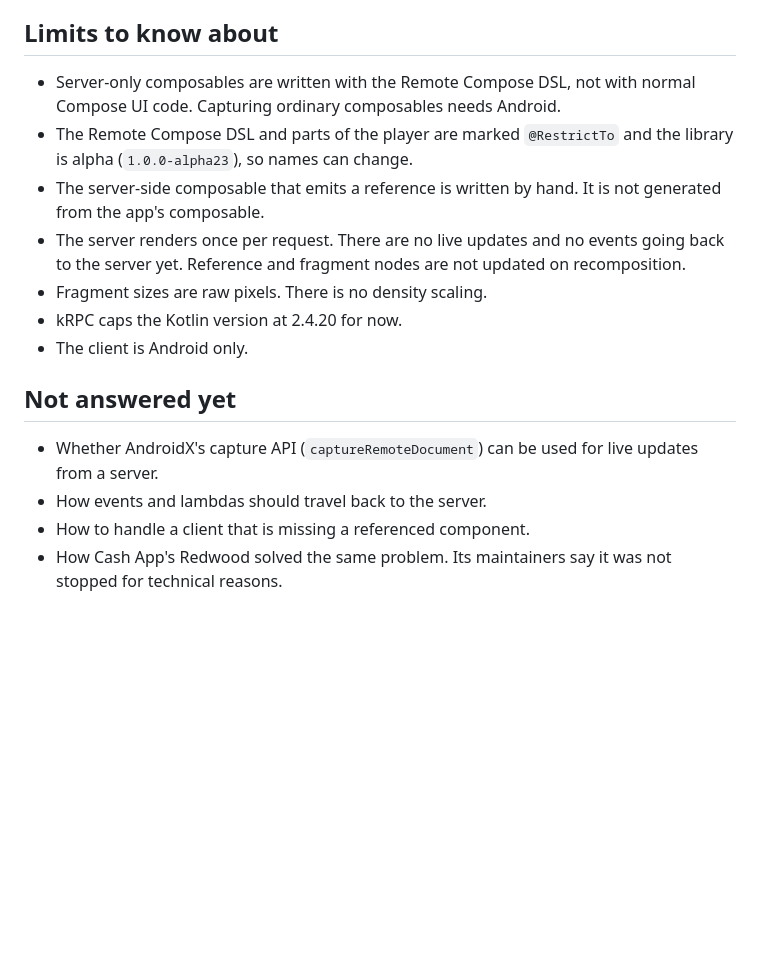
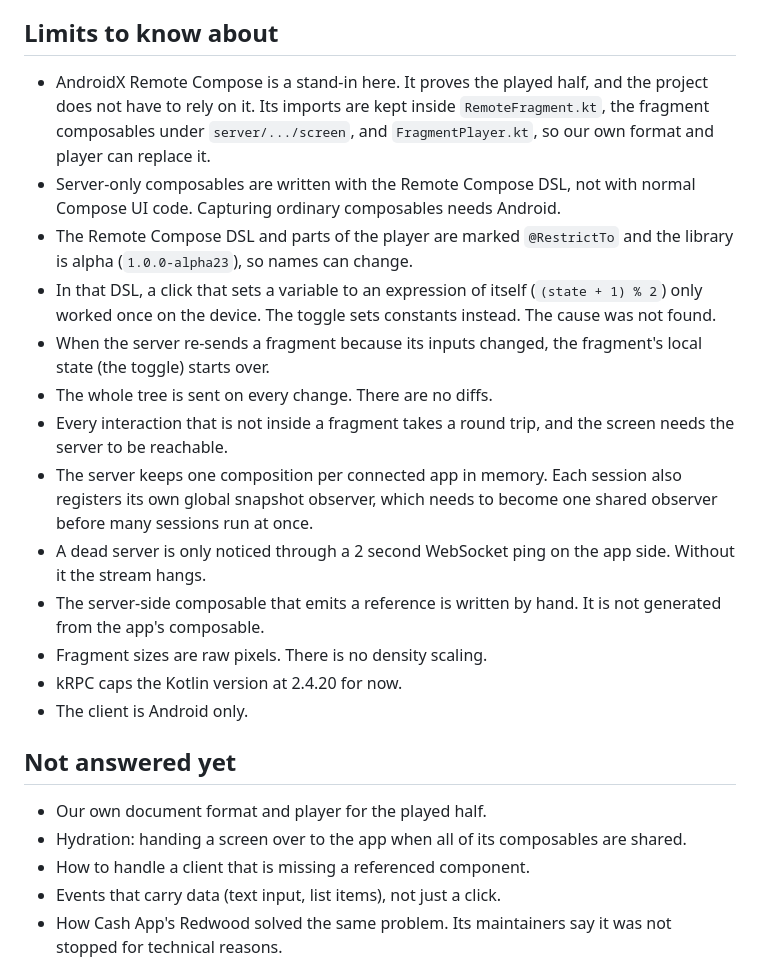
Before and after one commit to dev-tonholo/ssr-compose, a Markdown page: README.md, the part around one of its changes. Drawn GitHub-style; blank space fills up the shorter version.

```diff
--- a/README.md
+++ b/README.md
@@ -47,19 +62,26 @@ Tests: `./gradlew build detekt` runs the JVM tests and detekt. `./gradlew :app:c
 
 ## Limits to know about
 
+- AndroidX Remote Compose is a stand-in here. It proves the played half, and the project does not have to rely on it. Its imports are kept inside `RemoteFragment.kt`, the fragment composables under `server/.../screen`, and `FragmentPlayer.kt`, so our own format and player can replace it.
 - Server-only composables are written with the Remote Compose DSL, not with normal Compose UI code. Capturing ordinary composables needs Android.
 - The Remote Compose DSL and parts of the player are marked `@RestrictTo` and the library is alpha (`1.0.0-alpha23`), so names can change.
+- In that DSL, a click that sets a variable to an expression of itself (`(state + 1) % 2`) only worked once on the device. The toggle sets constants instead. The cause was not found.
+- When the server re-sends a fragment because its inputs changed, the fragment's local state (the toggle) starts over.
+- The whole tree is sent on every change. There are no diffs.
+- Every interaction that is not inside a fragment takes a round trip, and the screen needs the server to be reachable.
+- The server keeps one composition per connected app in memory. Each session also registers its own global snapshot observer, which needs to become one shared observer before many sessions run at once.
+- A dead server is only noticed through a 2 second WebSocket ping on the app side. Without it the stream hangs.
 - The server-side composable that emits a reference is written by hand. It is not generated from the app's composable.
-- The server renders once per request. There are no live updates and no events going back to the server yet. Reference and fragment nodes are not updated on recomposition.
 - Fragment sizes are raw pixels. There is no density scaling.
 - kRPC caps the Kotlin version at 2.4.20 for now.
 - The client is Android only.
 
 ## Not answered yet
 
-- Whether AndroidX's capture API (`captureRemoteDocument`) can be used for live updates from a server.
-- How events and lambdas should travel back to the server.
+- Our own document format and player for the played half.
+- Hydration: handing a screen over to the app when all of its composables are shared.
 - How to handle a client that is missing a referenced component.
+- Events that carry data (text input, list items), not just a click.
 - How Cash App's Redwood solved the same problem. Its maintainers say it was not stopped for technical reasons.
 
 ## References
```
Also changed, not shown: other parts of README.md (+18 -3 lines), docs/poc-counter-screen.png (added).
